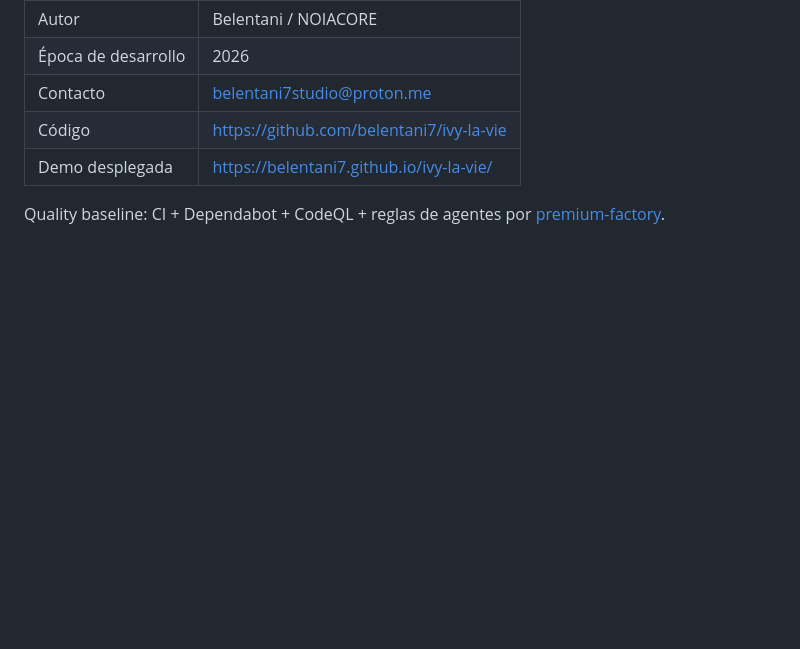
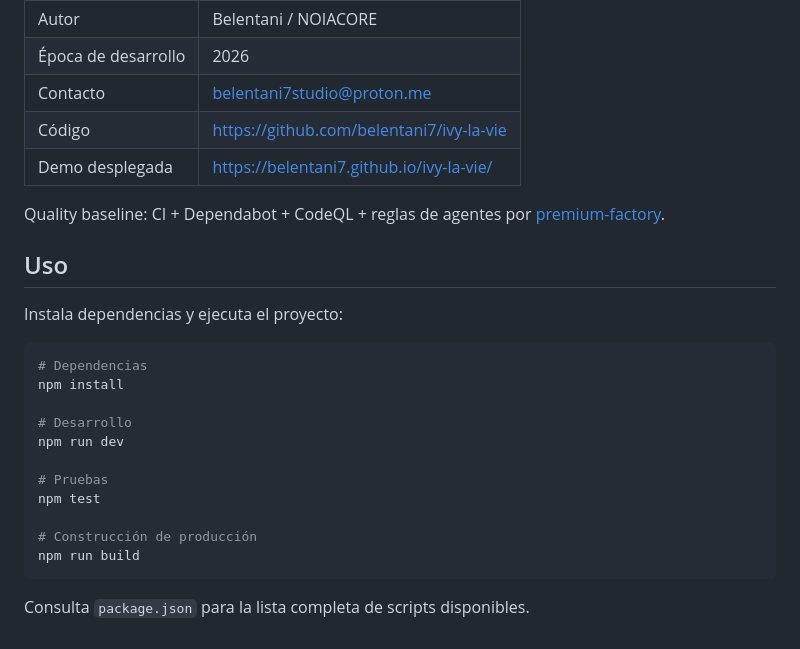
Before and after one commit to belentani7/ivy-la-vie, a Markdown page: README.md, the part around the change. Rendered like a GitHub page; blank space fills up the shorter version.

Commit message:
chore(governance): consolidar auditoria, documentacion de uso y metadatos

````diff
--- a/README.md
+++ b/README.md
@@ -78,3 +78,24 @@ Se conserva la identidad visual original de Ivy la Vie. Esta mejora añade naveg
 | Demo desplegada | https://belentani7.github.io/ivy-la-vie/ |
 
 Quality baseline: CI + Dependabot + CodeQL + reglas de agentes por [premium-factory](https://github.com/belentani7/premium-factory-api).
+
+
+## Uso
+
+Instala dependencias y ejecuta el proyecto:
+
+```powershell
+# Dependencias
+npm install
+
+# Desarrollo
+npm run dev
+
+# Pruebas
+npm test
+
+# Construcción de producción
+npm run build
+```
+
+Consulta `package.json` para la lista completa de scripts disponibles.
````
